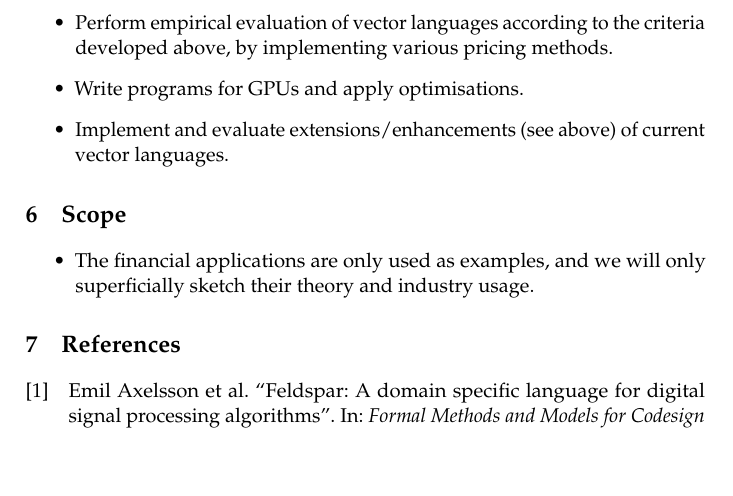
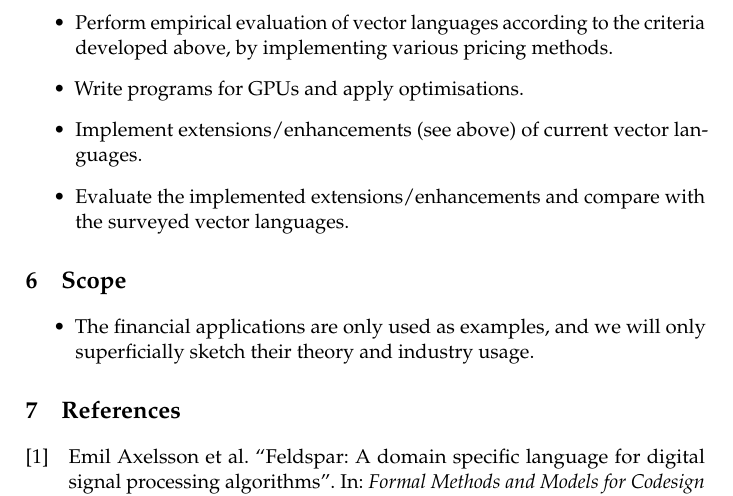
Before and after one commit to HIPERFIT/vectorprogramming, a LaTeX thesis (tex/synopsis/master.tex): part of page 3 of 3, cut so that both start at the same text, the shorter picture padded with empty space. Compiled offline with pdfLaTeX.

Commit message:
Last minute changes of project description

```diff
--- a/tex/synopsis/master.tex
+++ b/tex/synopsis/master.tex
@@ -129,8 +129,10 @@ After completing this master thesis we will be able to:
   the criteria developed above, by implementing various pricing
   methods.
 \item Write programs for GPUs and apply optimisations.
-\item Implement and evaluate extensions/enhancements (see above) of
-  current vector languages.
+\item Implement extensions/enhancements (see above) of current vector
+  languages.
+\item Evaluate the implemented extensions/enhancements and compare
+  with the surveyed vector languages.
 \end{itemize}
 
 \chapter{Scope}
```
